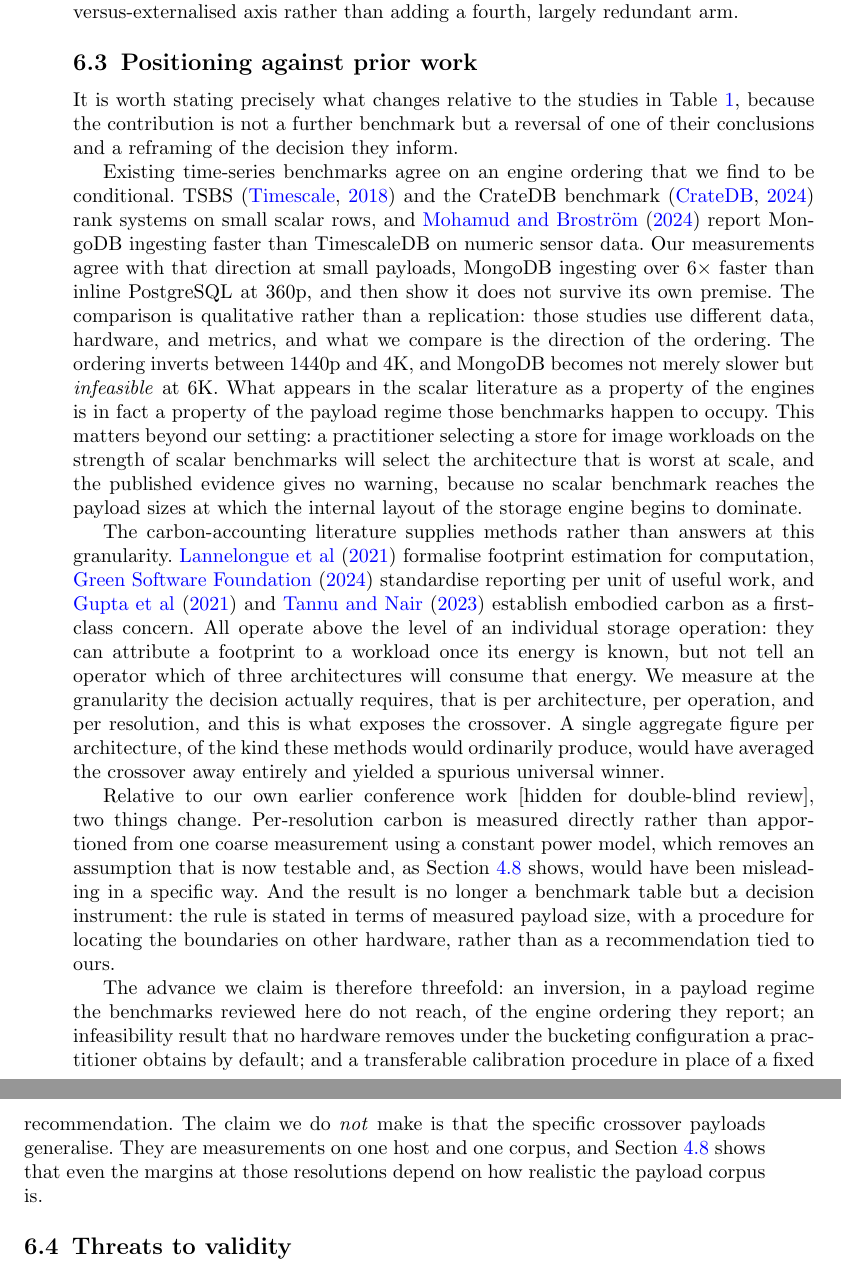
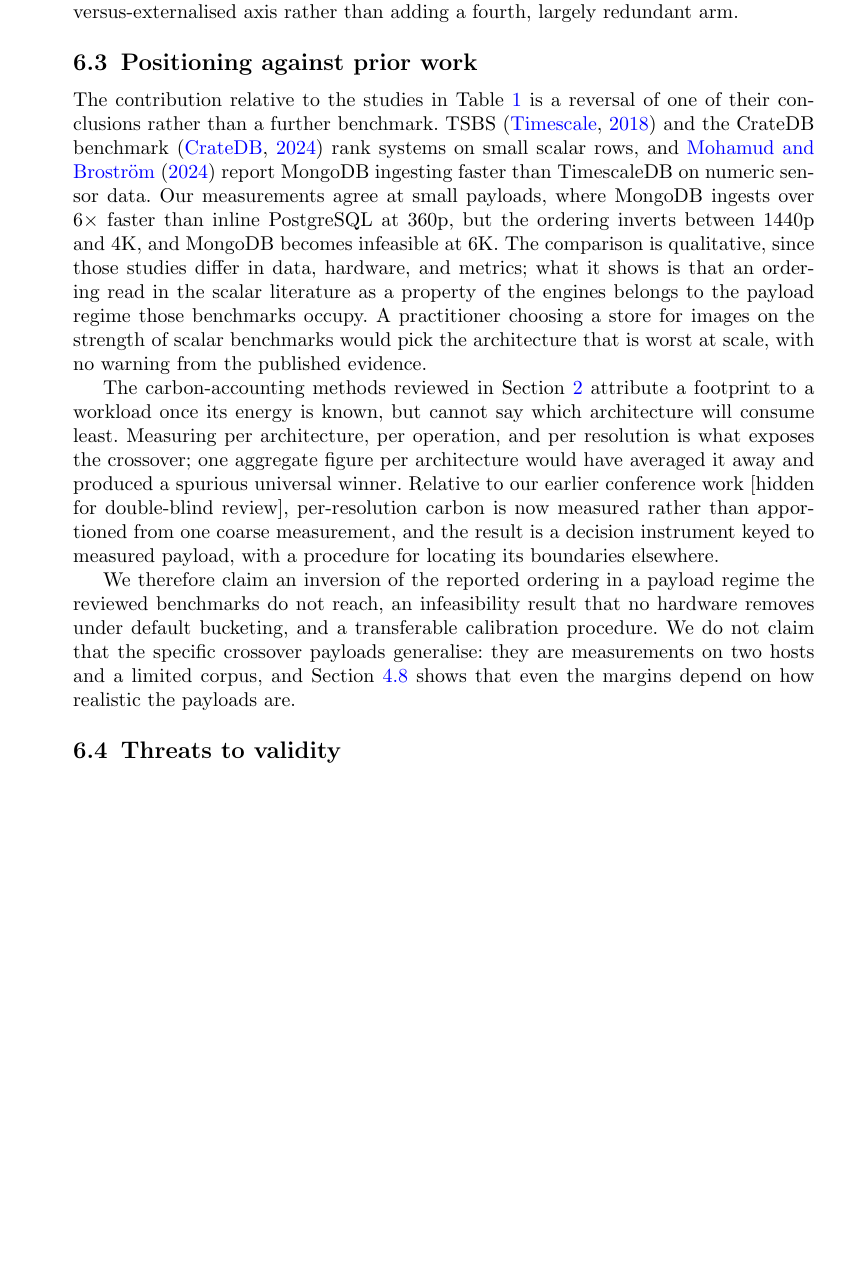
Before and after one commit to alfa-yohannis/image-storage-carbon, a LaTeX paper (paper/main.tex): two parts of pages 34 and 35 of 41 before the commit and part of page 34 of 41 after it, the two joined at a grey line, cut so that both start at the same text, the shorter picture padded with empty space. Compiled offline with pdfLaTeX.

Commit message:
Shorten the positioning against prior work
The subsection ran to 541 words and restated what Table 1 and the related
work already carry. It now makes three points in 311 words: the scalar
benchmarks' ordering inverts once the payload governs the write path; the
carbon-accounting methods work above the level at which the crossover
appears; and the claim is an inversion, an infeasibility result and a
transferable calibration procedure, not crossover payloads that generalise.
That last sentence now says "two hosts and a limited corpus" instead of "one
host and one corpus", which the second host and the real frames had made out
of date.

Subscribed-by: Alfa Yohannis <alfa.ryano@pradita.ac.id>
Prompted-by: Alfa Yohannis <alfa.ryano@pradita.ac.id>
Generated-by: Claude Opus 5.5 — Max subscription
Co-Authored-By: Claude Opus 5.5 <noreply@anthropic.com>

```diff
--- a/paper/main.tex
+++ b/paper/main.tex
@@ -635,15 +635,11 @@ There is no single ``green database,'' and the answer depends on the operation p
 The hybrid introduces two services with independent failure modes and a two-step write (a database insert plus a MinIO upload) that is not \emph{atomic}---the two steps can succeed or fail independently, so a crash in between can leave an image without its metadata or vice versa---and therefore requires clean-up logic such as periodically deleting orphaned objects. Inline PostgreSQL keeps everything within a single all-or-nothing transaction. These operational costs must be weighed against the hybrid's carbon and storage advantages at high resolution. Because the underlying mechanism---inline large-object handling versus externalised object transport---is generic, the qualitative crossover is expected to transfer to other relational engines with large-object columns, though exact crossover points depend on each engine's page layout and logging. For the same reason we pair the object store with PostgreSQL only: once the payload is externalised, the metadata engine contributes a small, payload-independent overhead, so a MongoDB+MinIO hybrid would closely track PostgreSQL+MinIO. We therefore keep the comparison on the decisive inline-versus-externalised axis rather than adding a fourth, largely redundant arm.
 
 \subsection{Positioning against prior work}
-It is worth stating precisely what changes relative to the studies in Table~\ref{tab:relwork}, because the contribution is not a further benchmark but a reversal of one of their conclusions and a reframing of the decision they inform.
+The contribution relative to the studies in Table~\ref{tab:relwork} is a reversal of one of their conclusions rather than a further benchmark. TSBS~\citep{tsbs} and the CrateDB benchmark~\citep{cratedb_ts_benchmark} rank systems on small scalar rows, and \citet{diva_timescaledb_mongodb_eval} report MongoDB ingesting faster than TimescaleDB on numeric sensor data. Our measurements agree at small payloads, where MongoDB ingests over $6\times$ faster than inline PostgreSQL at 360p, but the ordering inverts between 1440p and 4K, and MongoDB becomes infeasible at 6K. The comparison is qualitative, since those studies differ in data, hardware, and metrics; what it shows is that an ordering read in the scalar literature as a property of the engines belongs to the payload regime those benchmarks occupy. A practitioner choosing a store for images on the strength of scalar benchmarks would pick the architecture that is worst at scale, with no warning from the published evidence.
 
-Existing time-series benchmarks agree on an engine ordering that we find to be conditional. TSBS~\citep{tsbs} and the CrateDB benchmark~\citep{cratedb_ts_benchmark} rank systems on small scalar rows, and \citet{diva_timescaledb_mongodb_eval} report MongoDB ingesting faster than TimescaleDB on numeric sensor data. Our measurements agree with that direction at small payloads, MongoDB ingesting over $6\times$ faster than inline PostgreSQL at 360p, and then show it does not survive its own premise. The comparison is qualitative rather than a replication: those studies use different data, hardware, and metrics, and what we compare is the direction of the ordering. The ordering inverts between 1440p and 4K, and MongoDB becomes not merely slower but \emph{infeasible} at 6K. What appears in the scalar literature as a property of the engines is in fact a property of the payload regime those benchmarks happen to occupy. This matters beyond our setting: a practitioner selecting a store for image workloads on the strength of scalar benchmarks will select the architecture that is worst at scale, and the published evidence gives no warning, because no scalar benchmark reaches the payload sizes at which the internal layout of the storage engine begins to dominate.
+The carbon-accounting methods reviewed in Section~\ref{sec:related_work} attribute a footprint to a workload once its energy is known, but cannot say which architecture will consume least. Measuring per architecture, per operation, and per resolution is what exposes the crossover; one aggregate figure per architecture would have averaged it away and produced a spurious universal winner. Relative to our earlier conference work [hidden for double-blind review], per-resolution carbon is now measured rather than apportioned from one coarse measurement, and the result is a decision instrument keyed to measured payload, with a procedure for locating its boundaries elsewhere.
 
-The carbon-accounting literature supplies methods rather than answers at this granularity. \citet{lannelongue_green_algorithms} formalise footprint estimation for computation, \citet{gsf_sci} standardise reporting per unit of useful work, and \citet{gupta_chasing_carbon} and \citet{tannu_ssd_embodied} establish embodied carbon as a first-class concern. All operate above the level of an individual storage operation: they can attribute a footprint to a workload once its energy is known, but not tell an operator which of three architectures will consume that energy. We measure at the granularity the decision actually requires, that is per architecture, per operation, and per resolution, and this is what exposes the crossover. A single aggregate figure per architecture, of the kind these methods would ordinarily produce, would have averaged the crossover away entirely and yielded a spurious universal winner.
-
-Relative to our own earlier conference work [hidden for double-blind review], two things change. Per-resolution carbon is measured directly rather than apportioned from one coarse measurement using a constant power model, which removes an assumption that is now testable and, as Section~\ref{subsec:realframes} shows, would have been misleading in a specific way. And the result is no longer a benchmark table but a decision instrument: the rule is stated in terms of measured payload size, with a procedure for locating the boundaries on other hardware, rather than as a recommendation tied to ours.
-
-The advance we claim is therefore threefold: an inversion, in a payload regime the benchmarks reviewed here do not reach, of the engine ordering they report; an infeasibility result that no hardware removes under the bucketing configuration a practitioner obtains by default; and a transferable calibration procedure in place of a fixed recommendation. The claim we do \emph{not} make is that the specific crossover payloads generalise. They are measurements on one host and one corpus, and Section~\ref{subsec:realframes} shows that even the margins at those resolutions depend on how realistic the payload corpus is.
+We therefore claim an inversion of the reported ordering in a payload regime the reviewed benchmarks do not reach, an infeasibility result that no hardware removes under default bucketing, and a transferable calibration procedure. We do not claim that the specific crossover payloads generalise: they are measurements on two hosts and a limited corpus, and Section~\ref{subsec:realframes} shows that even the margins depend on how realistic the payloads are.
 
 \subsection{Threats to validity}
 Three limits concern the measurements. First, each cell's carbon is one integrated CodeCarbon measurement normalised to one run, so it has no interval of its own; it is bounded instead by the run-to-run spread of the timed insertions and bulk retrievals, which stays under $8\%$ on the larger host but reaches $58\%$ on the smaller. The sensitivity analysis perturbs every cell by that spread (Section~\ref{subsec:grid}): no winner on the larger host changes, while nine cells near a crossover on the smaller host become ties, so the smaller host's crossovers are reported as margins rather than positions. Independent repeated energy runs would give each cell an interval. Second, only processor power is read from RAPL; memory power is CodeCarbon's estimate from installed capacity and makes up about a third to nearly three quarters of each cell's energy, so the energy figures are partly modelled, and the memory term rises with elapsed time. Third, MongoDB's storage amplification is a single \texttt{collStats} reading taken straight after insertion, without forcing a checkpoint. On distinct real frames it reads as low as $0.000$ at 360p and 480p, which cannot be the space 2{,}000 distinct JPEG frames occupy once written, so the small-payload readings understate MongoDB's footprint. The direction of the repetition effect in Table~\ref{tab:repetition} stands, but its size is uncertain, and the embodied-carbon analysis is repeated with amplification floored at $1.0$.
```
